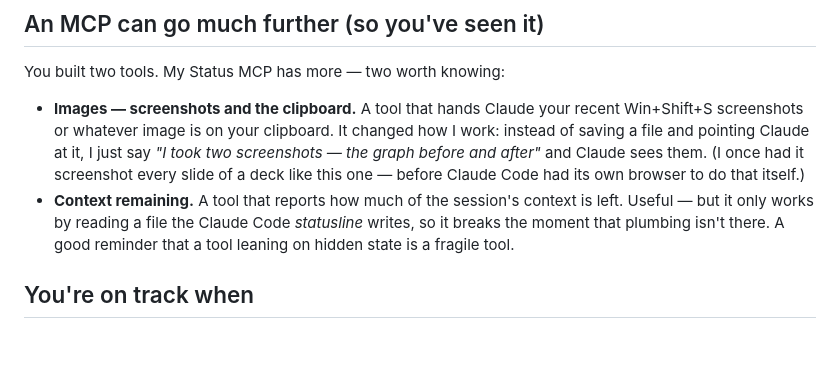
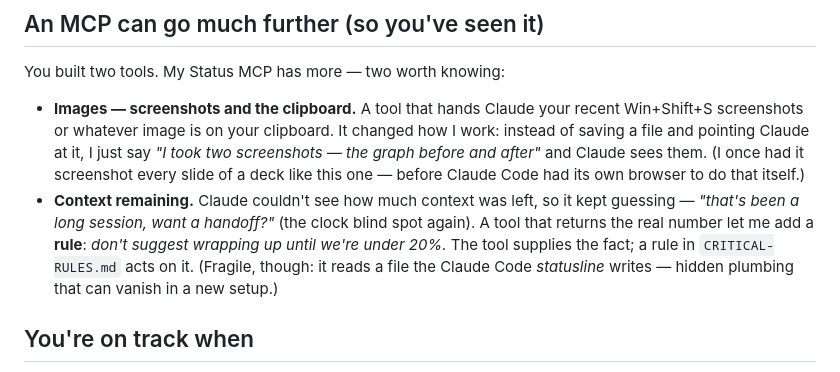
Before and after one commit to brendanx67/ClaudeWorkshop, a Markdown page: lessons/06-extending-claude-code-with-mcp/README.md, the part around the change. GitHub-like rendering; blank space fills up the shorter version.

Commit message:
Session 6 lesson: sharpen the context-remaining story (tool -> rule)
Claude guessed "long session, want a handoff?" because it can't see context
(same blind spot as the clock). The tool supplies the real number; a rule in
CRITICAL-RULES.md then acts on it (no handoff until <20%) — ties back to Day 1.
Keep the "fragile, leans on the statusline" caveat.

Co-Authored-By: Claude Opus 4.8 <noreply@anthropic.com>

```diff
--- a/lessons/06-extending-claude-code-with-mcp/README.md
+++ b/lessons/06-extending-claude-code-with-mcp/README.md
@@ -80,10 +80,12 @@ You built two tools. My Status MCP has more — two worth knowing:
   screenshots — the graph before and after"* and Claude sees them. (I once had it
   screenshot every slide of a deck like this one — before Claude Code had its own
   browser to do that itself.)
-- **Context remaining.** A tool that reports how much of the session's context is
-  left. Useful — but it only works by reading a file the Claude Code *statusline*
-  writes, so it breaks the moment that plumbing isn't there. A good reminder that
-  a tool leaning on hidden state is a fragile tool.
+- **Context remaining.** Claude couldn't see how much context was left, so it kept
+  guessing — *"that's been a long session, want a handoff?"* (the clock blind spot
+  again). A tool that returns the real number let me add a **rule**: *don't suggest
+  wrapping up until we're under 20%.* The tool supplies the fact; a rule in
+  `CRITICAL-RULES.md` acts on it. (Fragile, though: it reads a file the Claude Code
+  *statusline* writes — hidden plumbing that can vanish in a new setup.)
 
 ## You're on track when
 
```
